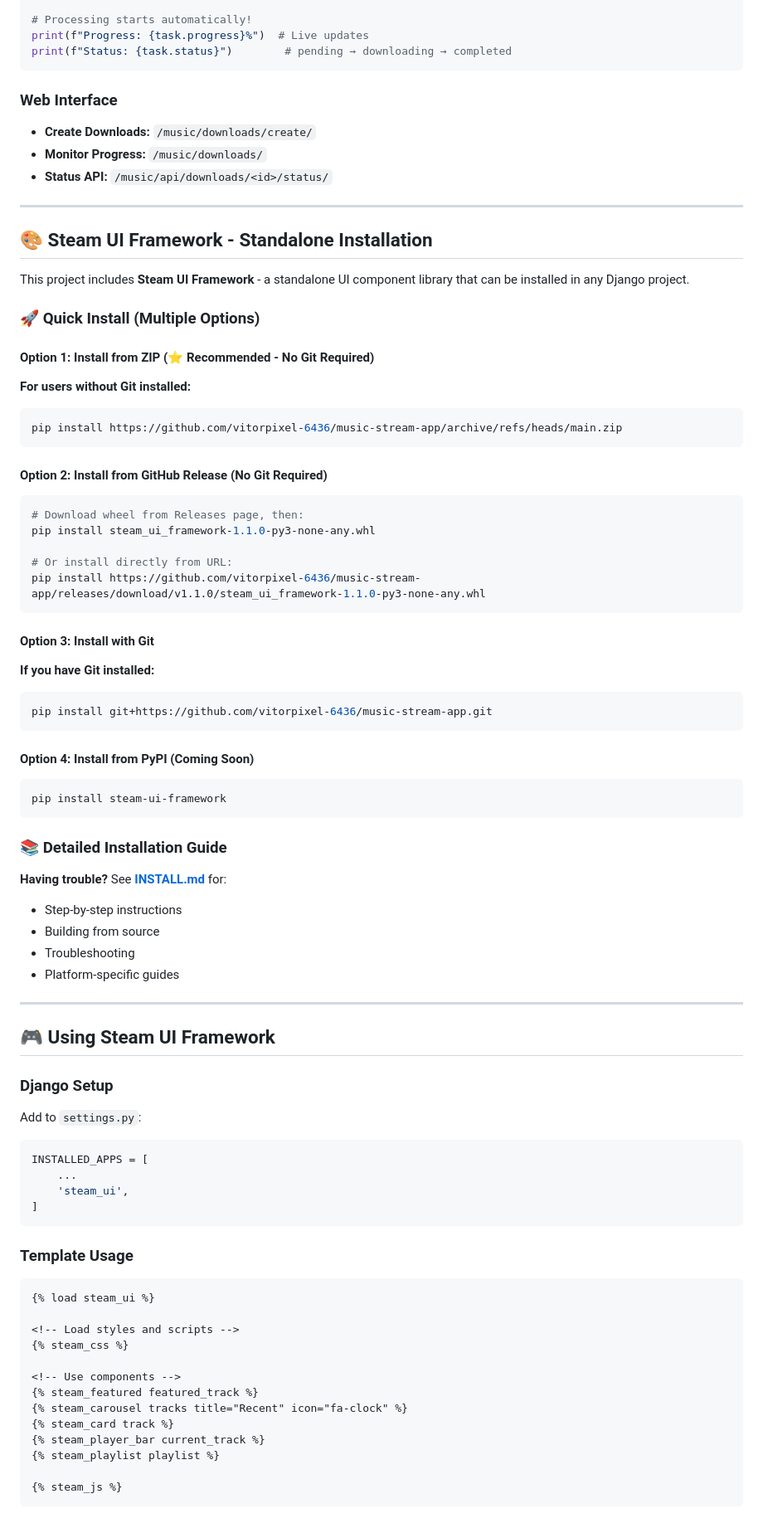
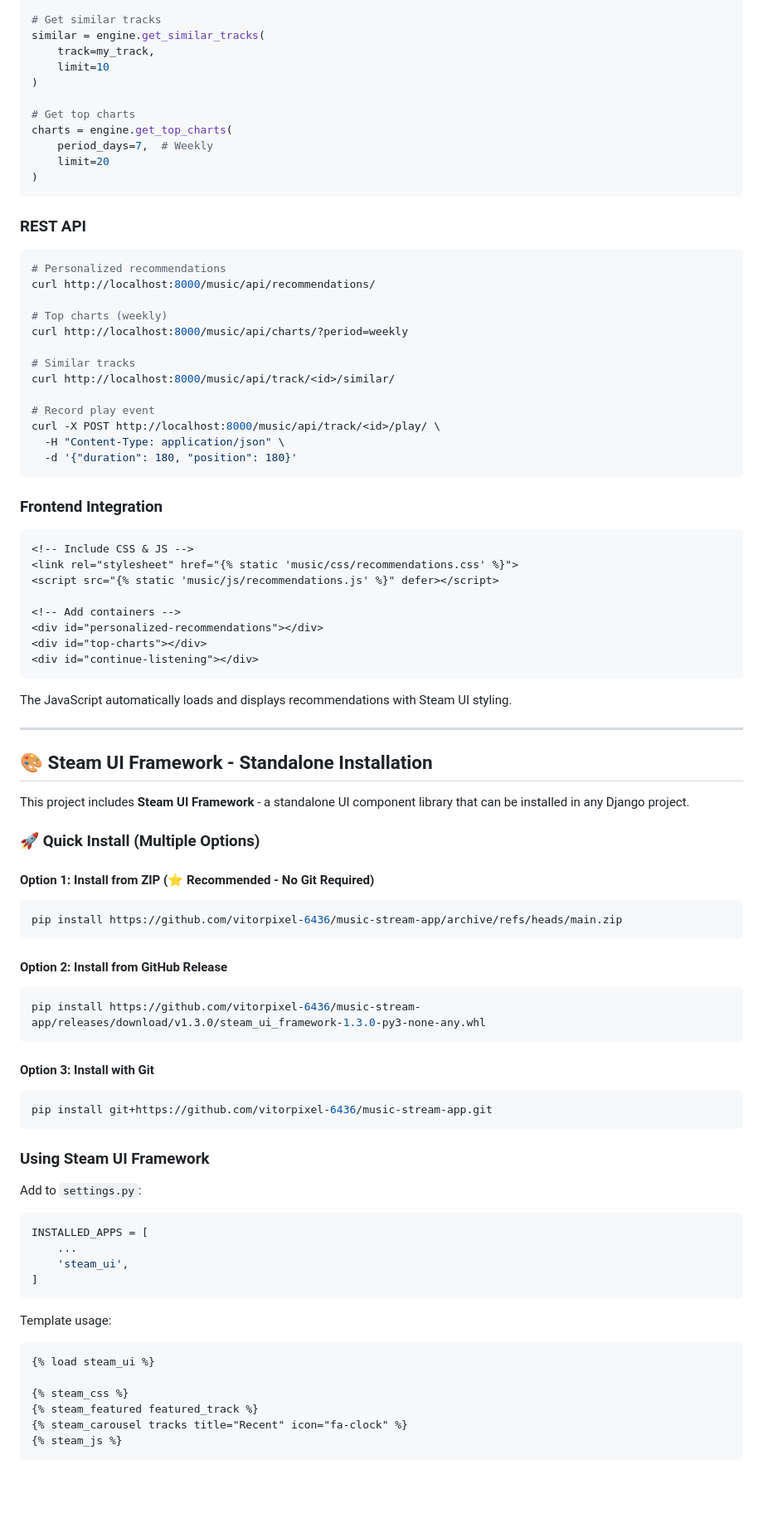
Before and after one commit to vitorpixel-6436/music-stream-app, a Markdown page: README.md, the part around one of its changes. Shown at 83% size. GitHub-like rendering; blank space fills up the shorter version.

````diff
--- a/README.md
+++ b/README.md
@@ -135,15 +226,50 @@ task = DownloadTask.objects.create(
 )
 
-# Processing starts automatically!
-print(f"Progress: {task.progress}%")  # Live updates
-print(f"Status: {task.status}")        # pending → downloading → completed
+# Get similar tracks
+similar = engine.get_similar_tracks(
+    track=my_track,
+    limit=10
+)
+
+# Get top charts
+charts = engine.get_top_charts(
+    period_days=7,  # Weekly
+    limit=20
+)
 ```
 
-### Web Interface
+### REST API
 
-- **Create Downloads:** `/music/downloads/create/`
-- **Monitor Progress:** `/music/downloads/`
-- **Status API:** `/music/api/downloads/<id>/status/`
+```bash
+# Personalized recommendations
+curl http://localhost:8000/music/api/recommendations/
+
+# Top charts (weekly)
+curl http://localhost:8000/music/api/charts/?period=weekly
+
+# Similar tracks
+curl http://localhost:8000/music/api/track/<id>/similar/
+
+# Record play event
+curl -X POST http://localhost:8000/music/api/track/<id>/play/ \
+  -H "Content-Type: application/json" \
+  -d '{"duration": 180, "position": 180}'
+```
+
+### Frontend Integration
+
+```html
+<!-- Include CSS & JS -->
+<link rel="stylesheet" href="{% static 'music/css/recommendations.css' %}">
+<script src="{% static 'music/js/recommendations.js' %}" defer></script>
+
+<!-- Add containers -->
+<div id="personalized-recommendations"></div>
+<div id="top-charts"></div>
+<div id="continue-listening"></div>
+```
+
+The JavaScript automatically loads and displays recommendations with Steam UI styling.
 
 ---
 
@@ -155,49 +281,23 @@ This project includes **Steam UI Framework** - a standalone UI component library
 
 #### Option 1: Install from ZIP (⭐ Recommended - No Git Required)
 
-**For users without Git installed:**
-
 ```bash
 pip install https://github.com/vitorpixel-6436/music-stream-app/archive/refs/heads/main.zip
 ```
 
-#### Option 2: Install from GitHub Release (No Git Required)
+#### Option 2: Install from GitHub Release
 
 ```bash
-# Download wheel from Releases page, then:
-pip install steam_ui_framework-1.1.0-py3-none-any.whl
-
-# Or install directly from URL:
-pip install https://github.com/vitorpixel-6436/music-stream-app/releases/download/v1.1.0/steam_ui_framework-1.1.0-py3-none-any.whl
+pip install https://github.com/vitorpixel-6436/music-stream-app/releases/download/v1.3.0/steam_ui_framework-1.3.0-py3-none-any.whl
 ```
 
 #### Option 3: Install with Git
-
-**If you have Git installed:**
 
 ```bash
 pip install git+https://github.com/vitorpixel-6436/music-stream-app.git
 ```
 
-#### Option 4: Install from PyPI (Coming Soon)
-
-```bash
-pip install steam-ui-framework
-```
-
-### 📚 Detailed Installation Guide
-
-**Having trouble?** See [**INSTALL.md**](INSTALL.md) for:
-- Step-by-step instructions
-- Building from source
-- Troubleshooting
-- Platform-specific guides
-
----
-
-## 🎮 Using Steam UI Framework
-
-### Django Setup
+### Using Steam UI Framework
 
 Add to `settings.py`:
 ```python
@@ -207,20 +307,12 @@ INSTALLED_APPS = [
 ]
 ```
 
-### Template Usage
-
+Template usage:
 ```django
 {% load steam_ui %}
 
-<!-- Load styles and scripts -->
 {% steam_css %}
-
-<!-- Use components -->
 {% steam_featured featured_track %}
 {% steam_carousel tracks title="Recent" icon="fa-clock" %}
-{% steam_card track %}
-{% steam_player_bar current_track %}
-{% steam_playlist playlist %}
-
 {% steam_js %}
 ```
````
Also changed, not shown: other parts of README.md (+233 -137 lines).
